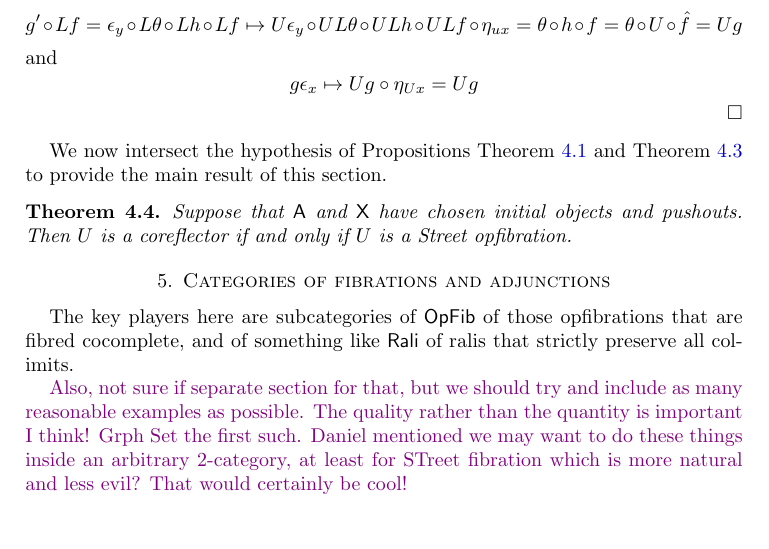
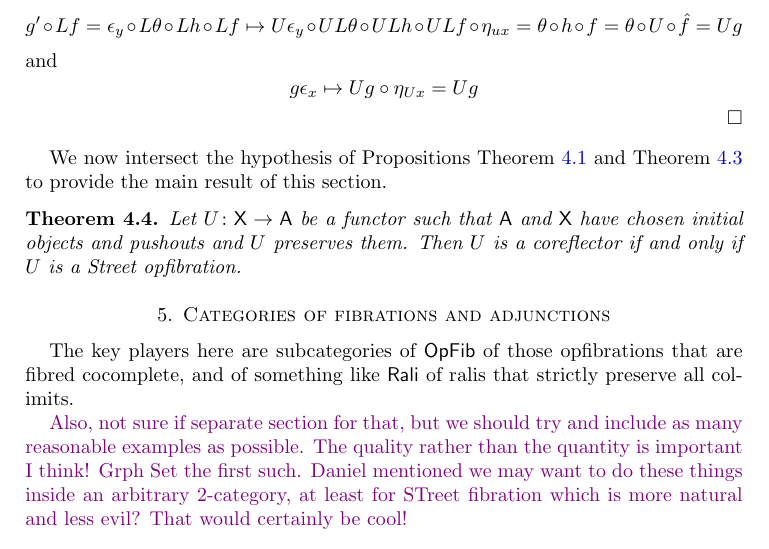
Before and after one commit to danielmichaelcicala/adjoints-fibrations, a LaTeX paper (adfib_notes.tex): part of page 10 of 11, cut so that both start at the same text. Compiled offline with pdfLaTeX.

Commit message:
not sure

```diff
--- a/adfib_notes.tex
+++ b/adfib_notes.tex
@@ -545,10 +545,10 @@ main result of this section.
 
 \begin{thm}
   \label{thm:main-theorem-street-version}
-  Suppose that $ \A $ and $ \X $ have chosen
-  initial objects and pushouts. Then $ \U $ is a
-  coreflector if and only if $ \U $ is a Street
-  opfibration.
+  Let $ U \from \X \to \A $ be a functor such that $ \A $
+  and $ \X $ have chosen initial objects and pushouts and
+  $ U $ preserves them. Then $ \U $ is a coreflector if and
+  only if $ \U $ is a Street opfibration.
 \end{thm}
 
 \begin{comment}
```
Also changed, not shown: 1 other file.
